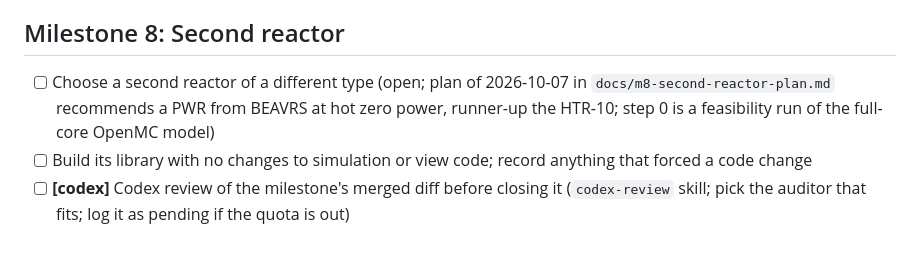
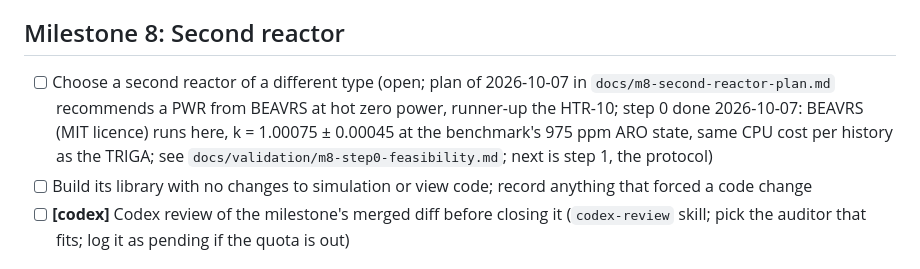
Before and after one commit to bluetyde/raft, a Markdown page: TODO.md, the part around the change. Drawn GitHub-style.

```diff
--- a/TODO.md
+++ b/TODO.md
@@ -159,7 +159,7 @@ ROS3P and golden vectors done since; M1 GO on 2026-09-27.
 
 ## Milestone 8: Second reactor
 
-- [ ] Choose a second reactor of a different type (open; plan of 2026-10-07 in `docs/m8-second-reactor-plan.md` recommends a PWR from BEAVRS at hot zero power, runner-up the HTR-10; step 0 is a feasibility run of the full-core OpenMC model)
+- [ ] Choose a second reactor of a different type (open; plan of 2026-10-07 in `docs/m8-second-reactor-plan.md` recommends a PWR from BEAVRS at hot zero power, runner-up the HTR-10; step 0 done 2026-10-07: BEAVRS (MIT licence) runs here, k = 1.00075 ± 0.00045 at the benchmark's 975 ppm ARO state, same CPU cost per history as the TRIGA; see `docs/validation/m8-step0-feasibility.md`; next is step 1, the protocol)
 - [ ] Build its library with no changes to simulation or view code; record anything that forced a code change
 - [ ] **[codex]** Codex review of the milestone's merged diff before closing it (`codex-review` skill; pick the auditor that fits; log it as pending if the quota is out)
 
```
Also changed, not shown: docs/validation/m8-step0-feasibility.md (added, +35 -0 lines), messages/virtual-reactor.md (+6 -0 lines).
